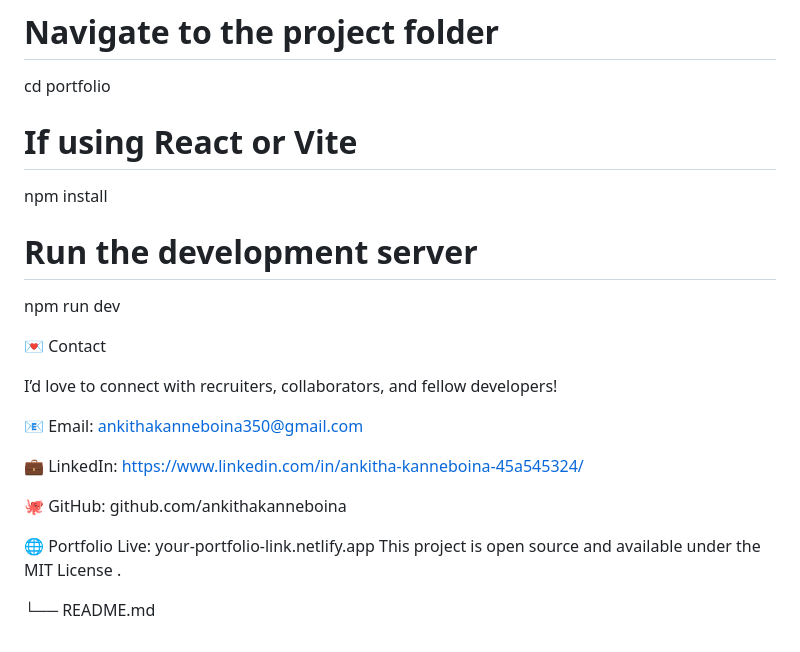
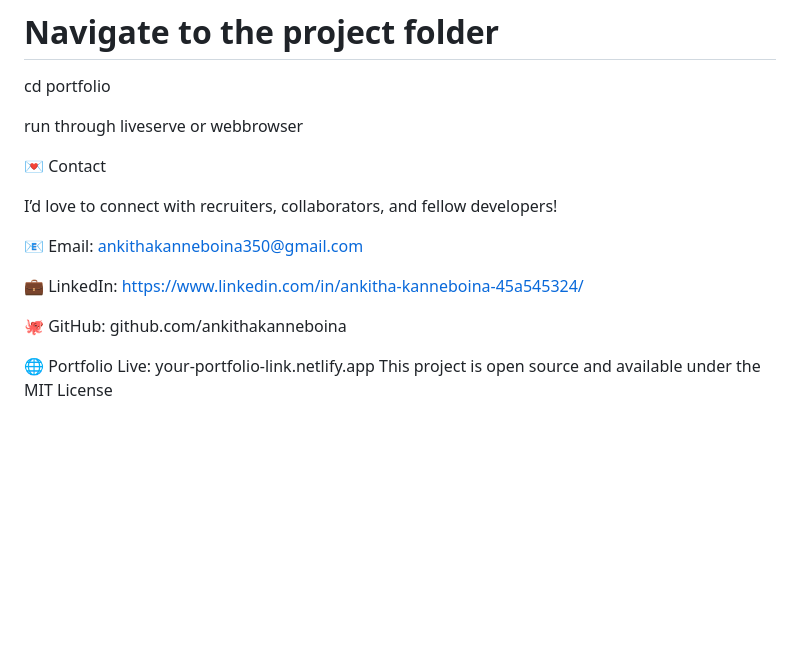
Before and after one commit to ankithakanneboina/PersonalPortfoliowebsite, a Markdown page: README.md, the part around the change. Rendered like a GitHub page; blank space fills up the shorter version.

Commit message:
Update README to simplify project setup instructions
Removed installation and server run instructions for React or Vite.

```diff
--- a/README.md
+++ b/README.md
@@ -125,11 +125,8 @@ git clone https://github.com/yourusername/portfolio.git
 # Navigate to the project folder
 cd portfolio
 
-# If using React or Vite
-npm install
+run through liveserve or webbrowser
 
-# Run the development server
-npm run dev
 
 💌 Contact
 
@@ -143,6 +140,3 @@ I’d love to connect with recruiters, collaborators, and fellow developers!
 
 🌐 Portfolio Live: your-portfolio-link.netlify.app
 This project is open source and available under the MIT License
-.
-
-└── README.md
```
